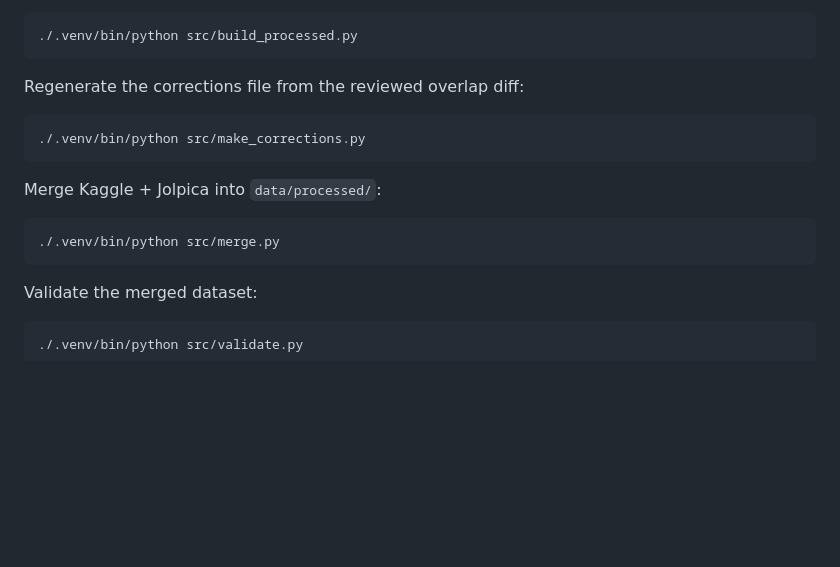
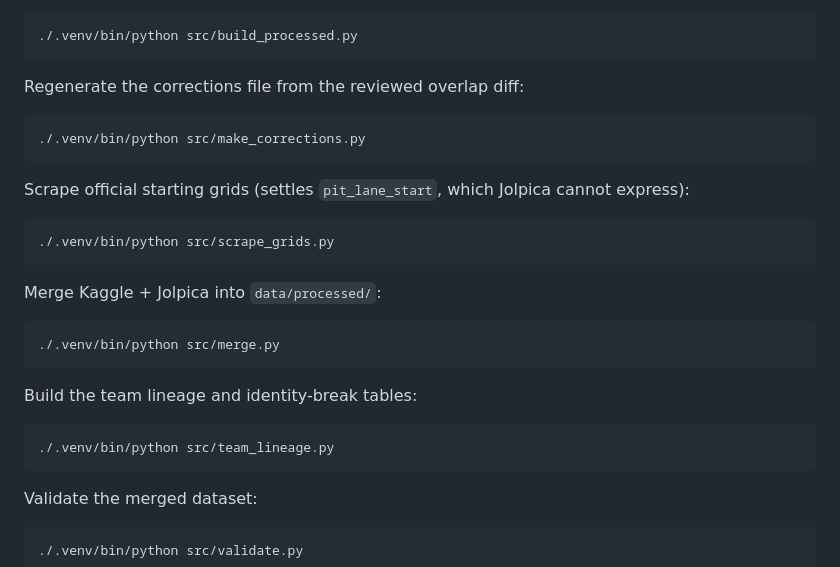
Before and after one commit to swayyaam/sector4, a Markdown page: README.md, the part around one of its changes. Rendered like a GitHub page; blank space fills up the shorter version.

````diff
--- a/README.md
+++ b/README.md
@@ -65,10 +66,22 @@ Regenerate the corrections file from the reviewed overlap diff:
 ./.venv/bin/python src/make_corrections.py
 ```
 
+Scrape official starting grids (settles `pit_lane_start`, which Jolpica cannot express):
+
+```bash
+./.venv/bin/python src/scrape_grids.py
+```
+
 Merge Kaggle + Jolpica into `data/processed/`:
 
 ```bash
 ./.venv/bin/python src/merge.py
+```
+
+Build the team lineage and identity-break tables:
+
+```bash
+./.venv/bin/python src/team_lineage.py
 ```
 
 Validate the merged dataset:
````
Also changed, not shown: other parts of README.md (+22 -0 lines).
